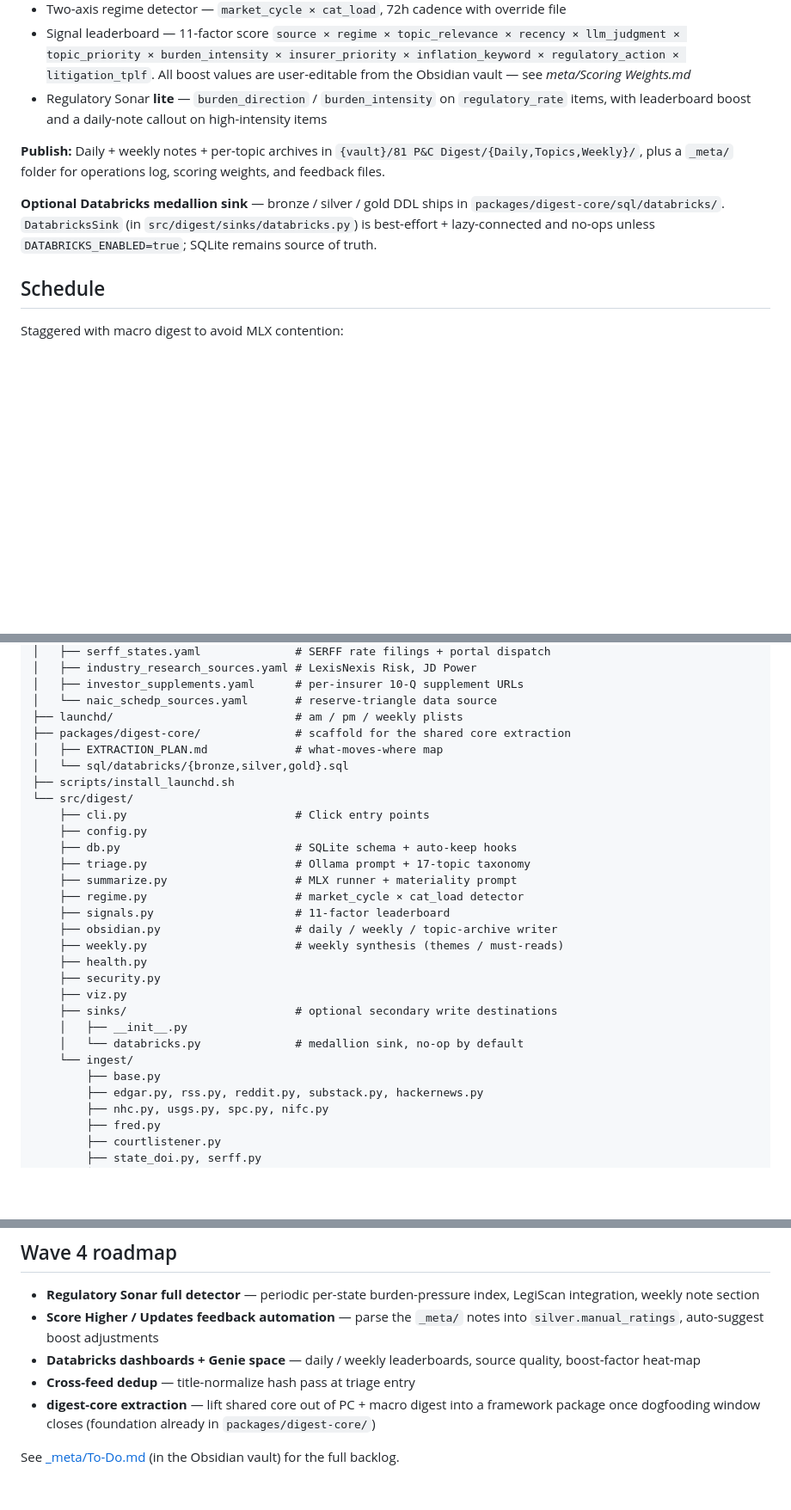
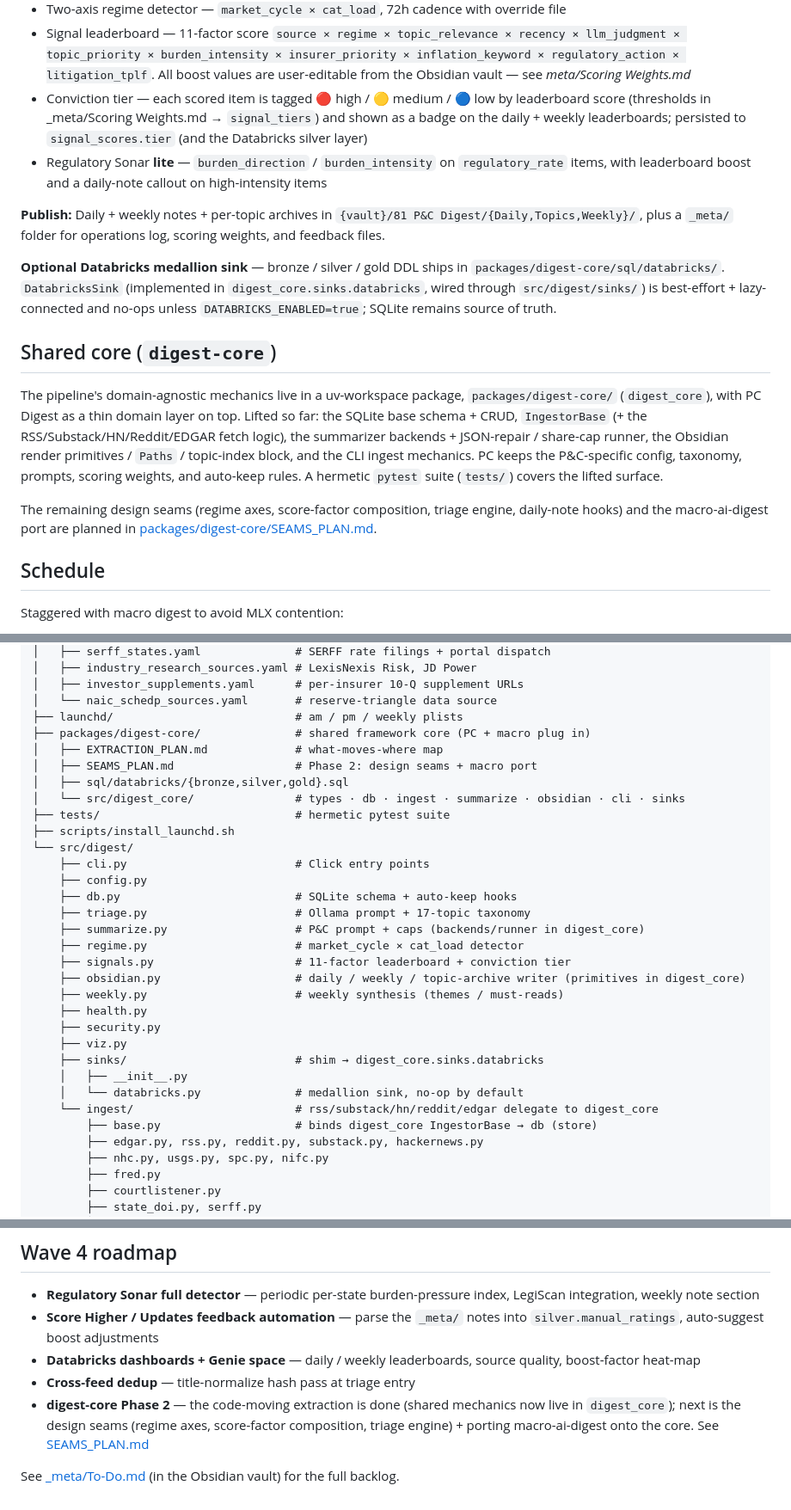
Before and after one commit to dram-dev/pc-insurance-digest, a Markdown page: README.md, 3 parts joined by grey strips. Shown at 86% size. GitHub-like rendering; blank space fills up the shorter version.

Commit message:
docs(readme): reflect digest-core extraction + conviction tier + tests
- Status line: note digest-core extraction underway.
- Signals: document the conviction tier (high/med/low badge, signal_tiers
  thresholds, persisted to signal_scores.tier + Databricks silver).
- New 'Shared core (digest-core)' section: what's lifted (db/ingest/
  summarize/obsidian/cli mechanics), PC as thin domain layer, hermetic
  pytest suite, pointer to SEAMS_PLAN.md.
- Add a Tests section.
- Project layout: real digest_core subpackages, tests/, sinks shim, ingest
  shells delegating to core.
- Wave 4 roadmap: digest-core reframed as Phase 2 (code-moving done; design
  seams + macro port next).

Co-Authored-By: Claude Opus 4.8 <noreply@anthropic.com>

```diff
--- a/README.md
+++ b/README.md
@@ -44,6 +44,10 @@ local) → score (signals leaderboard) → publish (Obsidian)`
   recency × llm_judgment × topic_priority × burden_intensity × insurer_priority
   × inflation_keyword × regulatory_action × litigation_tplf`. All boost values
   are user-editable from the Obsidian vault — see _meta/Scoring Weights.md_
+- Conviction tier — each scored item is tagged 🔴 high / 🟡 medium / 🔵 low by
+  leaderboard score (thresholds in _meta/Scoring Weights.md → `signal_tiers`)
+  and shown as a badge on the daily + weekly leaderboards; persisted to
+  `signal_scores.tier` (and the Databricks silver layer)
 - Regulatory Sonar **lite** — `burden_direction` / `burden_intensity` on
   `regulatory_rate` items, with leaderboard boost and a daily-note callout on
   high-intensity items
@@ -53,9 +57,25 @@ local) → score (signals leaderboard) → publish (Obsidian)`
 operations log, scoring weights, and feedback files.
 
 **Optional Databricks medallion sink** — bronze / silver / gold DDL ships in
-`packages/digest-core/sql/databricks/`. `DatabricksSink` (in
-`src/digest/sinks/databricks.py`) is best-effort + lazy-connected and no-ops
-unless `DATABRICKS_ENABLED=true`; SQLite remains source of truth.
+`packages/digest-core/sql/databricks/`. `DatabricksSink` (implemented in
+`digest_core.sinks.databricks`, wired through `src/digest/sinks/`) is
+best-effort + lazy-connected and no-ops unless `DATABRICKS_ENABLED=true`;
+SQLite remains source of truth.
+
+## Shared core (`digest-core`)
+
+The pipeline's domain-agnostic mechanics live in a uv-workspace package,
+`packages/digest-core/` (`digest_core`), with PC Digest as a thin domain layer
+on top. Lifted so far: the SQLite base schema + CRUD, `IngestorBase` (+ the
+RSS/Substack/HN/Reddit/EDGAR fetch logic), the summarizer backends +
+JSON-repair / share-cap runner, the Obsidian render primitives / `Paths` /
+topic-index block, and the CLI ingest mechanics. PC keeps the P&C-specific
+config, taxonomy, prompts, scoring weights, and auto-keep rules. A hermetic
+`pytest` suite (`tests/`) covers the lifted surface.
+
+The remaining design seams (regime axes, score-factor composition, triage
+engine, daily-note hooks) and the macro-ai-digest port are planned in
+[packages/digest-core/SEAMS_PLAN.md](packages/digest-core/SEAMS_PLAN.md).
 
 ## Schedule
 
@@ -134,28 +160,31 @@ pc-insurance-digest/
 │   ├── investor_supplements.yaml      # per-insurer 10-Q supplement URLs
 │   └── naic_schedp_sources.yaml       # reserve-triangle data source
 ├── launchd/                           # am / pm / weekly plists
-├── packages/digest-core/              # scaffold for the shared core extraction
+├── packages/digest-core/              # shared framework core (PC + macro plug in)
 │   ├── EXTRACTION_PLAN.md             # what-moves-where map
-│   └── sql/databricks/{bronze,silver,gold}.sql
+│   ├── SEAMS_PLAN.md                  # Phase 2: design seams + macro port
+│   ├── sql/databricks/{bronze,silver,gold}.sql
+│   └── src/digest_core/               # types · db · ingest · summarize · obsidian · cli · sinks
+├── tests/                             # hermetic pytest suite
 ├── scripts/install_launchd.sh
 └── src/digest/
     ├── cli.py                         # Click entry points
     ├── config.py
     ├── db.py                          # SQLite schema + auto-keep hooks
     ├── triage.py                      # Ollama prompt + 17-topic taxonomy
-    ├── summarize.py                   # MLX runner + materiality prompt
+    ├── summarize.py                   # P&C prompt + caps (backends/runner in digest_core)
     ├── regime.py                      # market_cycle × cat_load detector
-    ├── signals.py                     # 11-factor leaderboard
-    ├── obsidian.py                    # daily / weekly / topic-archive writer
+    ├── signals.py                     # 11-factor leaderboard + conviction tier
+    ├── obsidian.py                    # daily / weekly / topic-archive writer (primitives in digest_core)
     ├── weekly.py                      # weekly synthesis (themes / must-reads)
     ├── health.py
     ├── security.py
     ├── viz.py
-    ├── sinks/                         # optional secondary write destinations
+    ├── sinks/                         # shim → digest_core.sinks.databricks
     │   ├── __init__.py
     │   └── databricks.py              # medallion sink, no-op by default
-    └── ingest/
-        ├── base.py
+    └── ingest/                        # rss/substack/hn/reddit/edgar delegate to digest_core
+        ├── base.py                    # binds digest_core IngestorBase → db (store)
         ├── edgar.py, rss.py, reddit.py, substack.py, hackernews.py
         ├── nhc.py, usgs.py, spc.py, nifc.py
         ├── fred.py
@@ -174,9 +203,10 @@ pc-insurance-digest/
 - **Databricks dashboards + Genie space** — daily / weekly leaderboards,
   source quality, boost-factor heat-map
 - **Cross-feed dedup** — title-normalize hash pass at triage entry
-- **digest-core extraction** — lift shared core out of PC + macro digest into
-  a framework package once dogfooding window closes (foundation already in
-  `packages/digest-core/`)
+- **digest-core Phase 2** — the code-moving extraction is done (shared mechanics
+  now live in `digest_core`); next is the design seams (regime axes, score-factor
+  composition, triage engine) + porting macro-ai-digest onto the core. See
+  [SEAMS_PLAN.md](packages/digest-core/SEAMS_PLAN.md)
 
 See [_meta/To-Do.md](https://github.com/dram-dev/pc-insurance-digest) (in the
 Obsidian vault) for the full backlog.
```
Also changed, not shown: other parts of README.md (+7 -1 lines).
